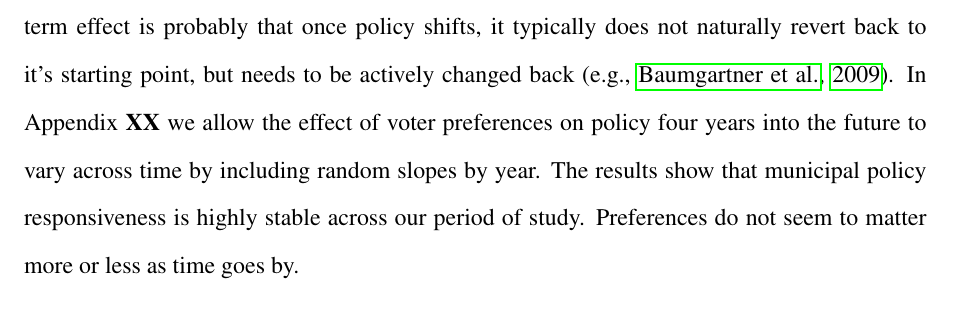
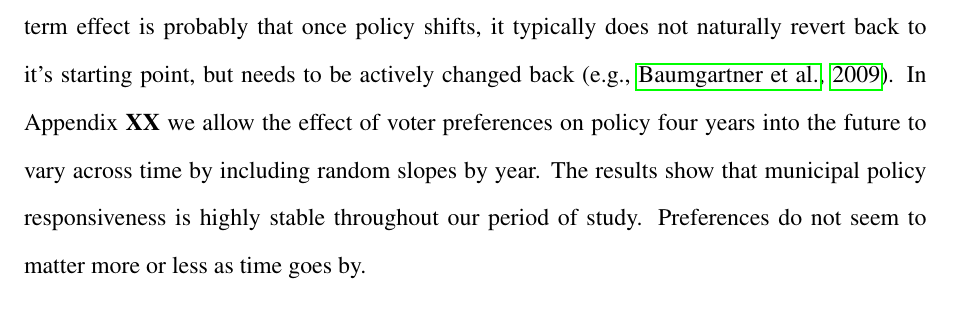
Before and after one commit to BCEgerod/Danish_muni, a LaTeX document (citypolicy_vol3.tex): part of page 13 of 16, cut so that both start at the same text. Compiled offline with pdfLaTeX.

Commit message:
a bit more tinkering with the text

```diff
--- a/citypolicy_vol3.tex
+++ b/citypolicy_vol3.tex
@@ -271,7 +272,7 @@ Taken together, these auxiliary analyses suggest that our identifying assumption
 
 \subsection*{How Adaptive is the Dynamic Responsiveness?}
 
-To examine the temporal dynamics of responsiveness, figure \ref{fig:LongRun} reports the estimated effect of changes in net support for conservative parties on municipal fiscal policy conservatism for changing time horizons. The analysis reveals that it takes some time for policy to respond. There is only a small effect one year after local policy preferences change and the largest effect is after four years. The effect is detactable up to eight years later. One reason for this long-term effect is probably that once policy shifts, it typically does not naturally revert back to it's starting point, but needs to be actively changed back \citep[e.g.,][]{baumgartner2009punctuated}. In Appendix \textbf{XX} we allow the effect of voter preferences on policy four years into the future to vary across time by including random slopes by year. The results show that municipal policy responsiveness is highly stable across our period of study. Preferences do not seem to matter more or less as time goes by.
+To examine the temporal dynamics of responsiveness, figure \ref{fig:LongRun} reports the estimated effect of changes in net support for conservative parties on municipal fiscal policy conservatism for changing time horizons. The analysis reveals that it takes some time for policy to respond. There is only a small effect one year after local policy preferences change and the largest effect is after four years. The effect is detactable up to eight years later. One reason for this long-term effect is probably that once policy shifts, it typically does not naturally revert back to it's starting point, but needs to be actively changed back \citep[e.g.,][]{baumgartner2009punctuated}. In Appendix \textbf{XX} we allow the effect of voter preferences on policy four years into the future to vary across time by including random slopes by year. The results show that municipal policy responsiveness is highly stable throughout our period of study. Preferences do not seem to matter more or less as time goes by.
 
 \begin{figure}[htbp]
 	\centering
```
Also changed, not shown: citypolicy_vol3.pdf, citypolicy_vol3.tex (1 more changed lines), 2 other files.
